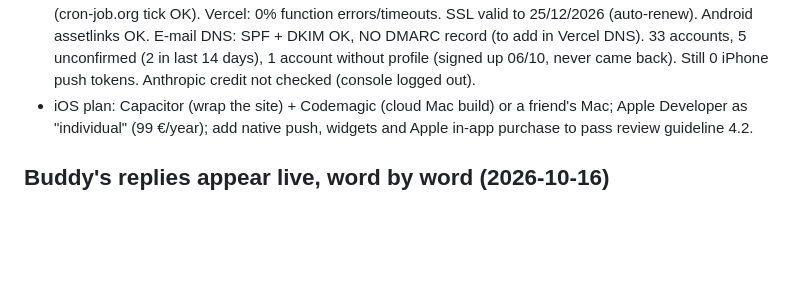
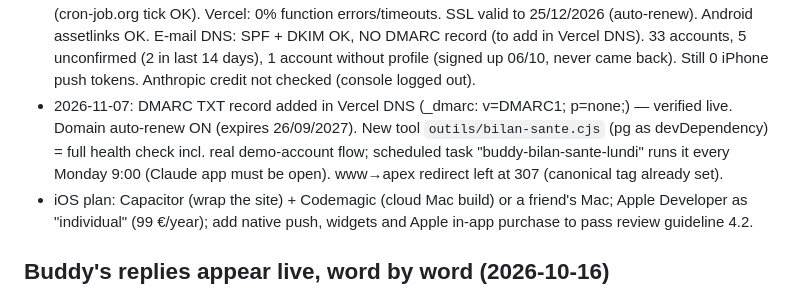
Before and after one commit to proaymenkhelifa-source/buddy, a Markdown page: PLAN.md, the part around the change. Drawn GitHub-style; blank space fills up the shorter version.

Commit message:
Plan : DMARC + bilan automatique du lundi
Co-Authored-By: Claude Opus 5.5 <noreply@anthropic.com>

```diff
--- a/PLAN.md
+++ b/PLAN.md
@@ -321,6 +321,7 @@ Known gotchas:
 - 2026-11-03 check-up: site + API + Supabase (jvjaugoasawzlbqyhryt) OK; the paused Supabase project "BUDDY" is the OLD one (fine). App Store 1.0.1 + new name LIVE since 27/10, Google Play new listing LIVE. 31 accounts (11 in 30 days, 5 never confirmed their e-mail), 6 premium, 7 AI consents, 0 iPhone push tokens (to test on device). Added: meta description + link previews + Safari App Store banner + robots.txt + sitemap.xml; Node pinned to 24.x on Vercel (Stripe Node alert). Supabase Oct 30 change: new tables need GRANTs (existing ones fine). Owner: update local Node, roll Stripe secret key, submit sitemap in Google Search Console.
 - 2026-11-03: Stripe restricted key "buddy vercel" renewed by owner (Vercel + .env; new key checked OK locally). Local Node updated to 26.13.0. Google Search Console: property https://buddycoach.app/ (auto-verified via domain), sitemap.xml submitted, home page indexing requested (was "duplicate without canonical" before the canonical tag). Paid apps setup postponed by owner.
 - 2026-11-07 full check (demo account, live site): login, state, create/check/delete task, quote, AI chat (10 s) + live streaming (7 s) all OK. Reminders: ~25 morning + ~23 evening + task e-mails/day, last a few hours ago (cron-job.org tick OK). Vercel: 0% function errors/timeouts. SSL valid to 25/12/2026 (auto-renew). Android assetlinks OK. E-mail DNS: SPF + DKIM OK, NO DMARC record (to add in Vercel DNS). 33 accounts, 5 unconfirmed (2 in last 14 days), 1 account without profile (signed up 06/10, never came back). Still 0 iPhone push tokens. Anthropic credit not checked (console logged out).
+- 2026-11-07: DMARC TXT record added in Vercel DNS (_dmarc: v=DMARC1; p=none;) — verified live. Domain auto-renew ON (expires 26/09/2027). New tool `outils/bilan-sante.cjs` (pg as devDependency) = full health check incl. real demo-account flow; scheduled task "buddy-bilan-sante-lundi" runs it every Monday 9:00 (Claude app must be open). www→apex redirect left at 307 (canonical tag already set).
 - iOS plan: Capacitor (wrap the site) + Codemagic (cloud Mac build) or a friend's Mac; Apple Developer as "individual" (99 €/year); add native push, widgets and Apple in-app purchase to pass review guideline 4.2.
 
 ## Buddy's replies appear live, word by word (2026-10-16)
```
